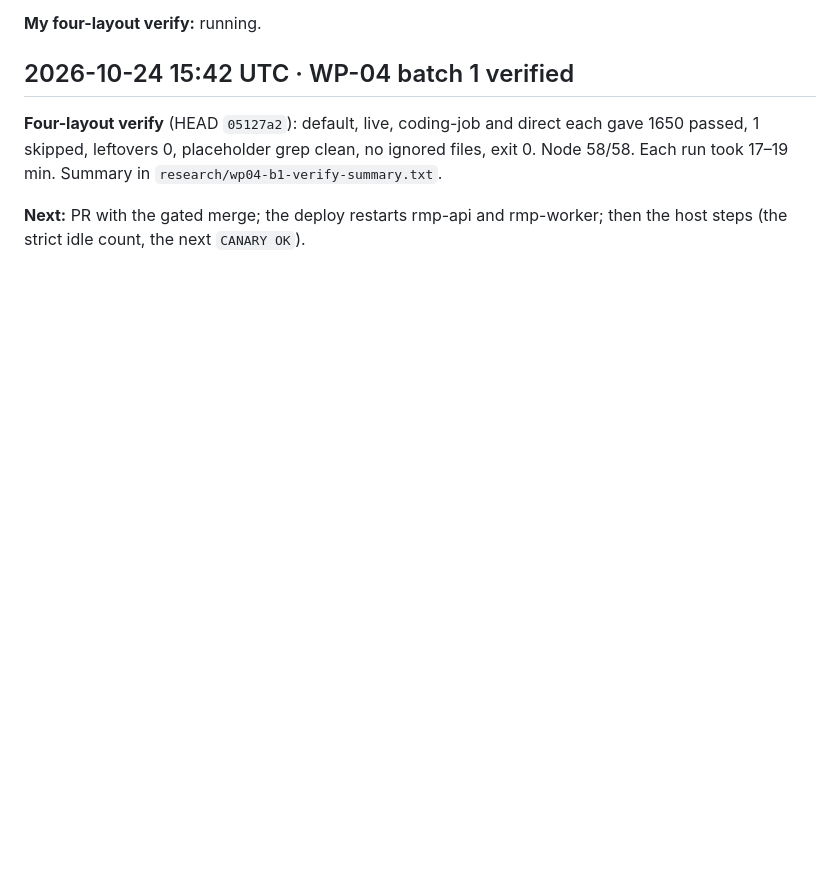
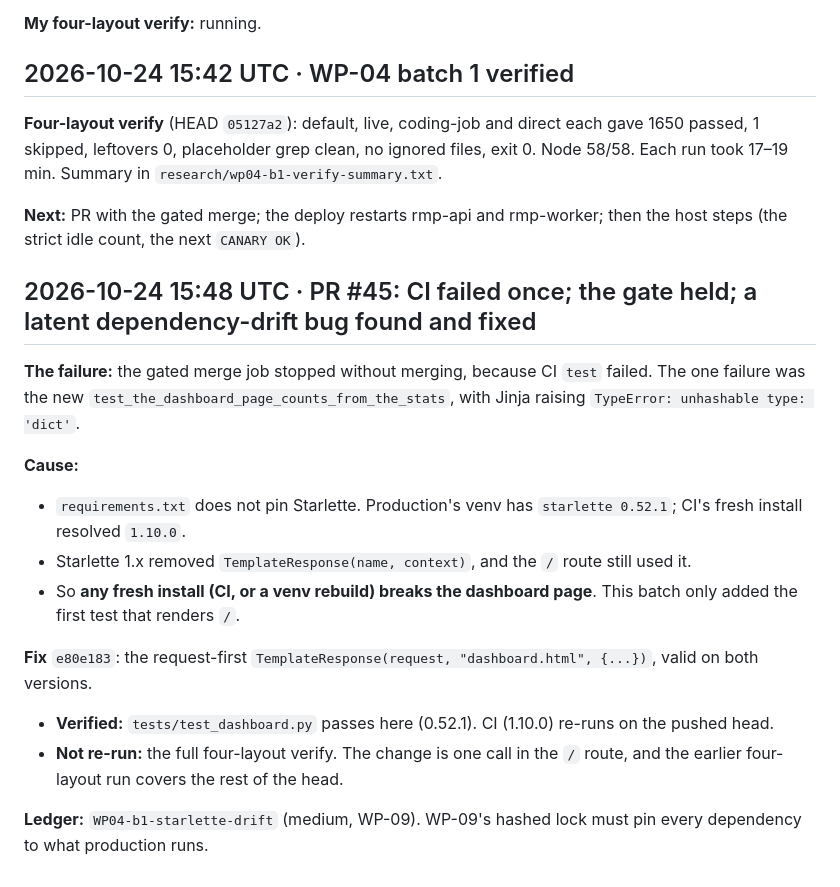
Before and after one commit to Hyper-AI-Lab/openclaw-jev, a Markdown page: docs/PLATFORM_HARDENING_PROGRESS.md, the part around the change. Rendered like a GitHub page; blank space fills up the shorter version.

Commit message:
The platform-hardening log records the CI finding on PR #45 and its fix
Co-Authored-By: Claude Opus 5.5 <noreply@anthropic.com>

```diff
--- a/docs/PLATFORM_HARDENING_PROGRESS.md
+++ b/docs/PLATFORM_HARDENING_PROGRESS.md
@@ -2697,3 +2697,18 @@ The tree is clean. **Resumed from cache:** the fixer re-runs, then the round-2 r
 **Four-layout verify** (HEAD `05127a2`): default, live, coding-job and direct each gave 1650 passed, 1 skipped, leftovers 0, placeholder grep clean, no ignored files, exit 0. Node 58/58. Each run took 17–19 min. Summary in `research/wp04-b1-verify-summary.txt`.
 
 **Next:** PR with the gated merge; the deploy restarts rmp-api and rmp-worker; then the host steps (the strict idle count, the next `CANARY OK`).
+
+## 2026-10-24 15:48 UTC · PR #45: CI failed once; the gate held; a latent dependency-drift bug found and fixed
+
+**The failure:** the gated merge job stopped without merging, because CI `test` failed. The one failure was the new `test_the_dashboard_page_counts_from_the_stats`, with Jinja raising `TypeError: unhashable type: 'dict'`.
+
+**Cause:**
+- `requirements.txt` does not pin Starlette. Production's venv has `starlette 0.52.1`; CI's fresh install resolved `1.10.0`.
+- Starlette 1.x removed `TemplateResponse(name, context)`, and the `/` route still used it.
+- So **any fresh install (CI, or a venv rebuild) breaks the dashboard page**. This batch only added the first test that renders `/`.
+
+**Fix** `e80e183`: the request-first `TemplateResponse(request, "dashboard.html", {...})`, valid on both versions.
+- **Verified:** `tests/test_dashboard.py` passes here (0.52.1). CI (1.10.0) re-runs on the pushed head.
+- **Not re-run:** the full four-layout verify. The change is one call in the `/` route, and the earlier four-layout run covers the rest of the head.
+
+**Ledger:** `WP04-b1-starlette-drift` (medium, WP-09). WP-09's hashed lock must pin every dependency to what production runs.
```
